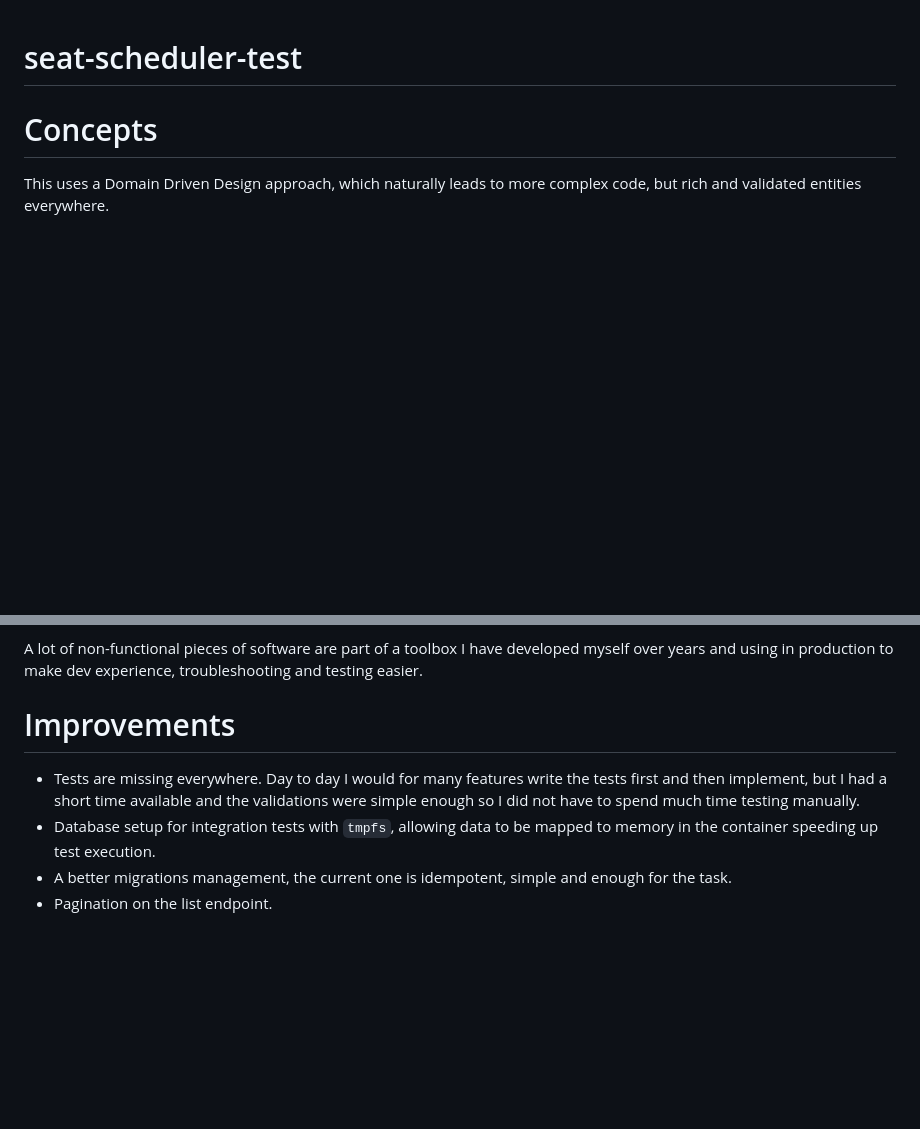
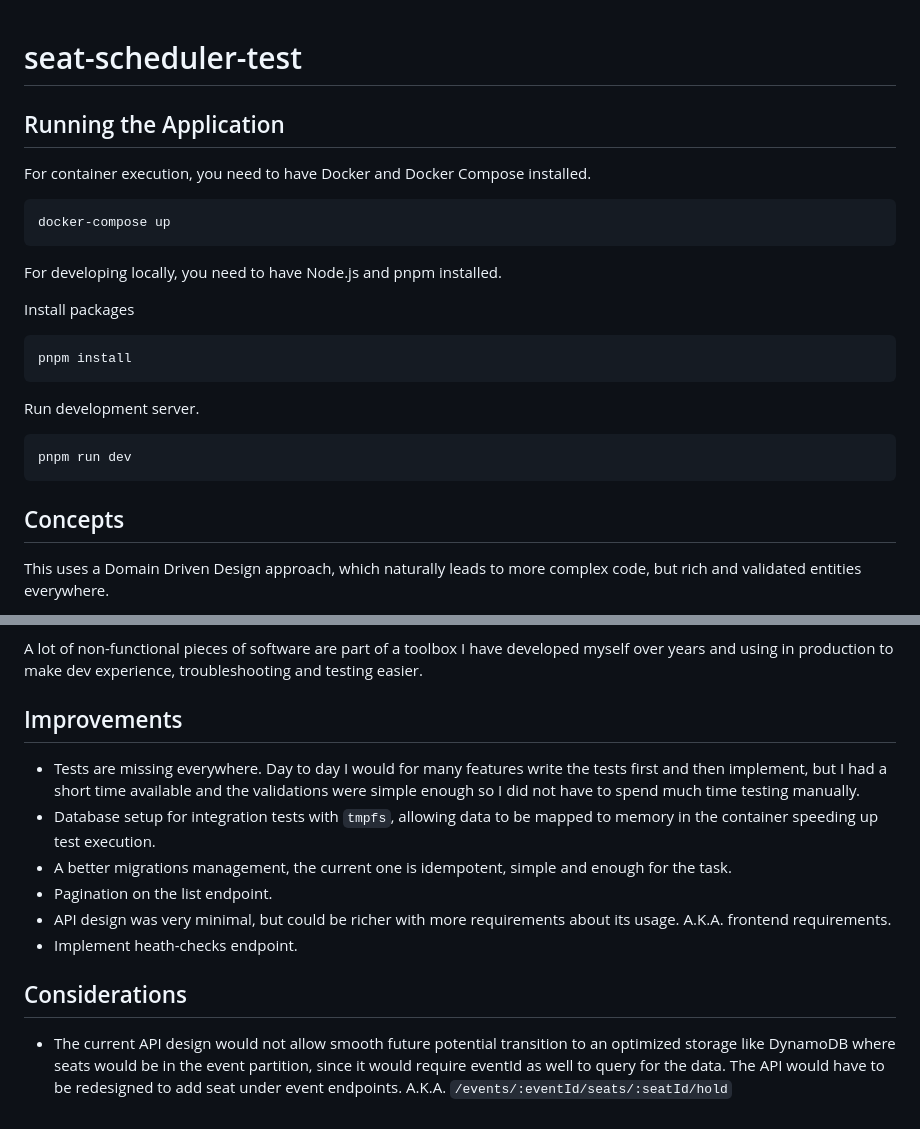
Before and after one commit to dannyfranca/seat-scheduler-test, a Markdown page: README.md, 2 parts joined by grey strips. Rendered like a GitHub page; blank space fills up the shorter version.

Commit message:
docs: add usage documentation

````diff
--- a/README.md
+++ b/README.md
@@ -1,6 +1,28 @@
 # seat-scheduler-test
 
-# Concepts
+## Running the Application
+
+For container execution, you need to have Docker and Docker Compose installed.
+
+```bash
+docker-compose up
+```
+
+For developing locally, you need to have Node.js and pnpm installed.
+
+Install packages
+
+```bash
+pnpm install
+```
+
+Run development server.
+
+```bash
+pnpm run dev
+```
+
+## Concepts
 
 This uses a Domain Driven Design approach, which naturally leads to more complex code, but rich and validated entities everywhere.
 
@@ -24,9 +46,15 @@ When engineering team is mature enough to know what they are doing, it is often
 
 A lot of non-functional pieces of software are part of a toolbox I have developed myself over years and using in production to make dev experience, troubleshooting and testing easier.
 
-# Improvements
+## Improvements
 
 - Tests are missing everywhere. Day to day I would for many features write the tests first and then implement, but I had a short time available and the validations were simple enough so I did not have to spend much time testing manually.
 - Database setup for integration tests with `tmpfs`, allowing data to be mapped to memory in the container speeding up test execution.
 - A better migrations management, the current one is idempotent, simple and enough for the task.
 - Pagination on the list endpoint.
+- API design was very minimal, but could be richer with more requirements about its usage. A.K.A. frontend requirements.
+- Implement heath-checks endpoint.
+
+## Considerations
+
+- The current API design would not allow smooth future potential transition to an optimized storage like DynamoDB where seats would be in the event partition, since it would require eventId as well to query for the data. The API would have to be redesigned to add seat under event endpoints. A.K.A. `/events/:eventId/seats/:seatId/hold`
````
